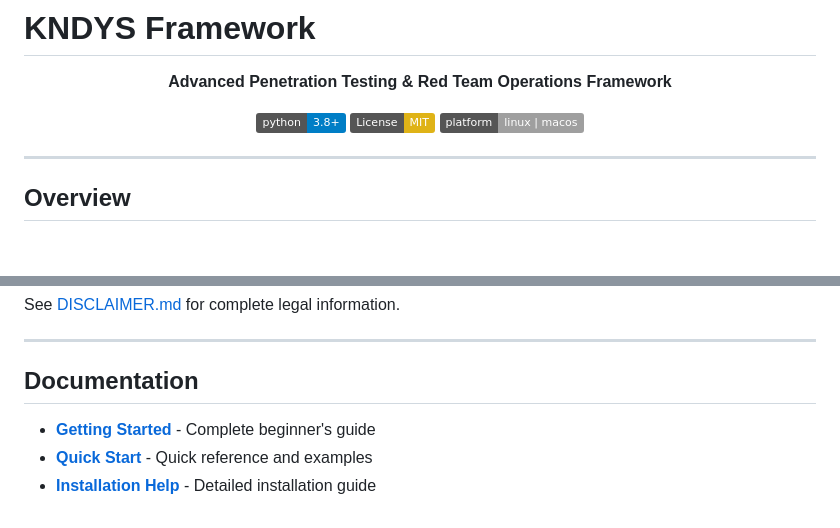
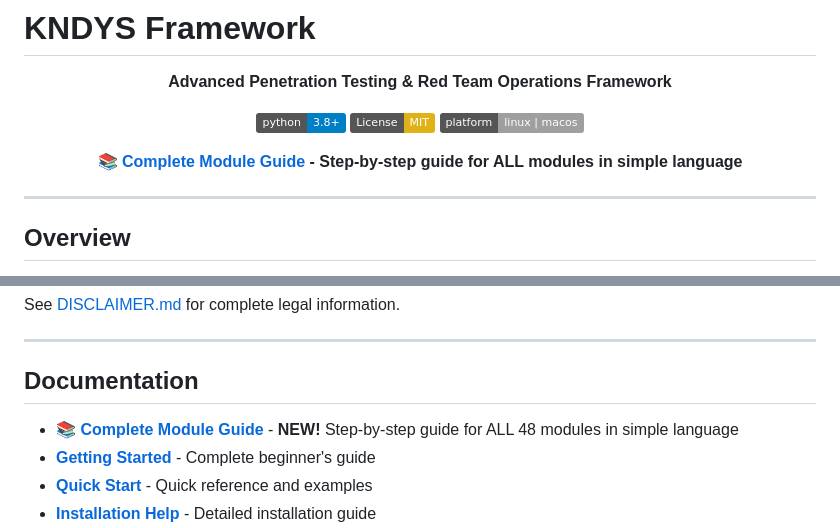
Before and after one commit to kndys123/KNDYS, a Markdown page: README.md, 2 parts joined by grey strips. Rendered like a GitHub page; badges without logos; blank space fills up the shorter version.

Commit message:
📖 Add prominent link to complete module guide

```diff
--- a/README.md
+++ b/README.md
@@ -7,6 +7,8 @@
 [![Python 3.8+](https://img.shields.io/badge/python-3.8+-blue.svg)](https://www.python.org/downloads/)
 [![License: MIT](https://img.shields.io/badge/License-MIT-yellow.svg)](https://opensource.org/licenses/MIT)
 [![Platform](https://img.shields.io/badge/platform-linux%20%7C%20macos-lightgrey.svg)]()
+
+**📚 [Complete Module Guide](GUIA_COMPLETA_MODULOS.md) - Step-by-step guide for ALL modules in simple language**
 
 </div>
 
@@ -192,6 +194,7 @@ See [DISCLAIMER.md](DISCLAIMER.md) for complete legal information.
 
 ## Documentation
 
+- **📚 [Complete Module Guide](GUIA_COMPLETA_MODULOS.md)** - **NEW!** Step-by-step guide for ALL 48 modules in simple language
 - **[Getting Started](GETTING_STARTED.md)** - Complete beginner's guide
 - **[Quick Start](QUICKSTART.md)** - Quick reference and examples
 - **[Installation Help](INSTALL.md)** - Detailed installation guide
```
